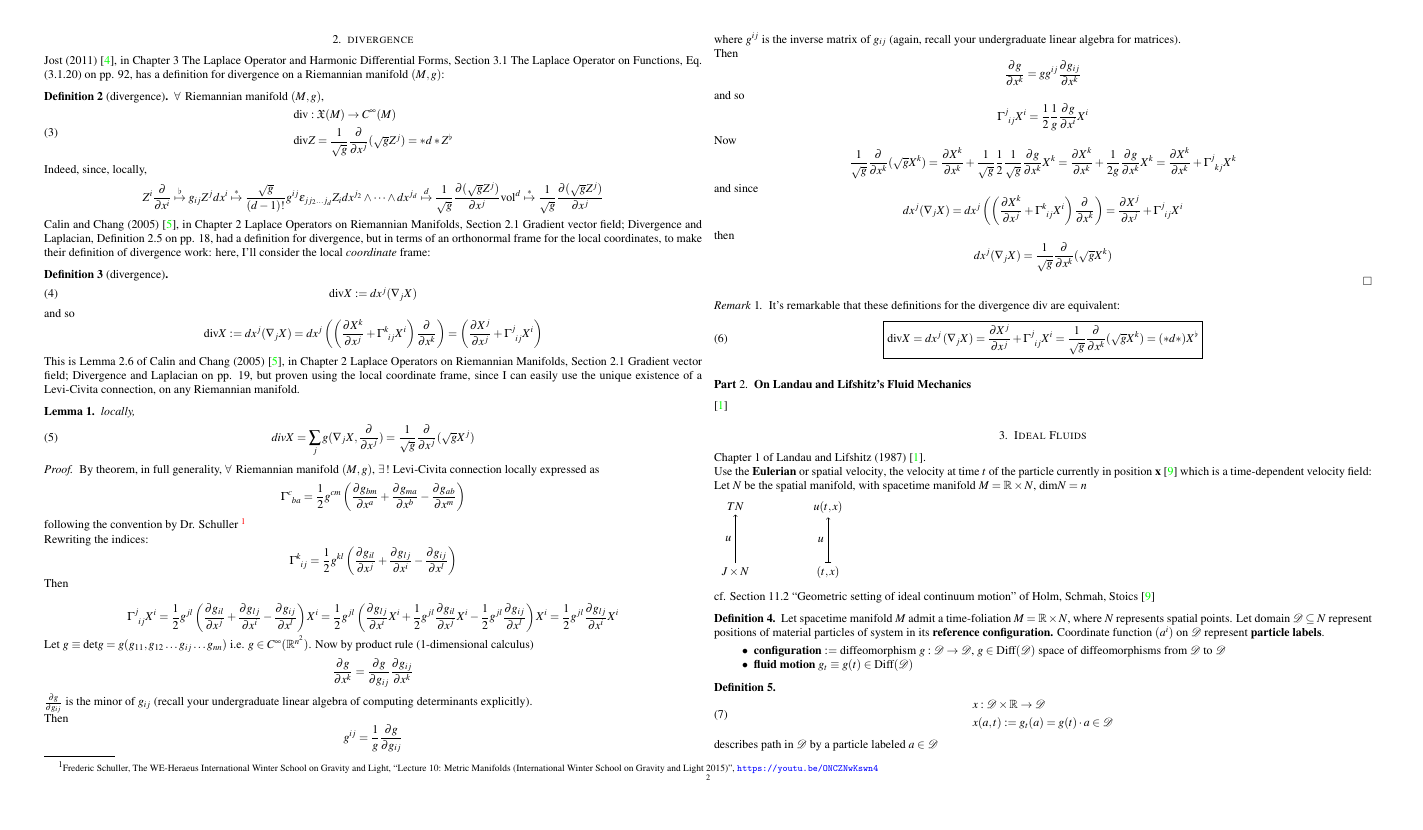
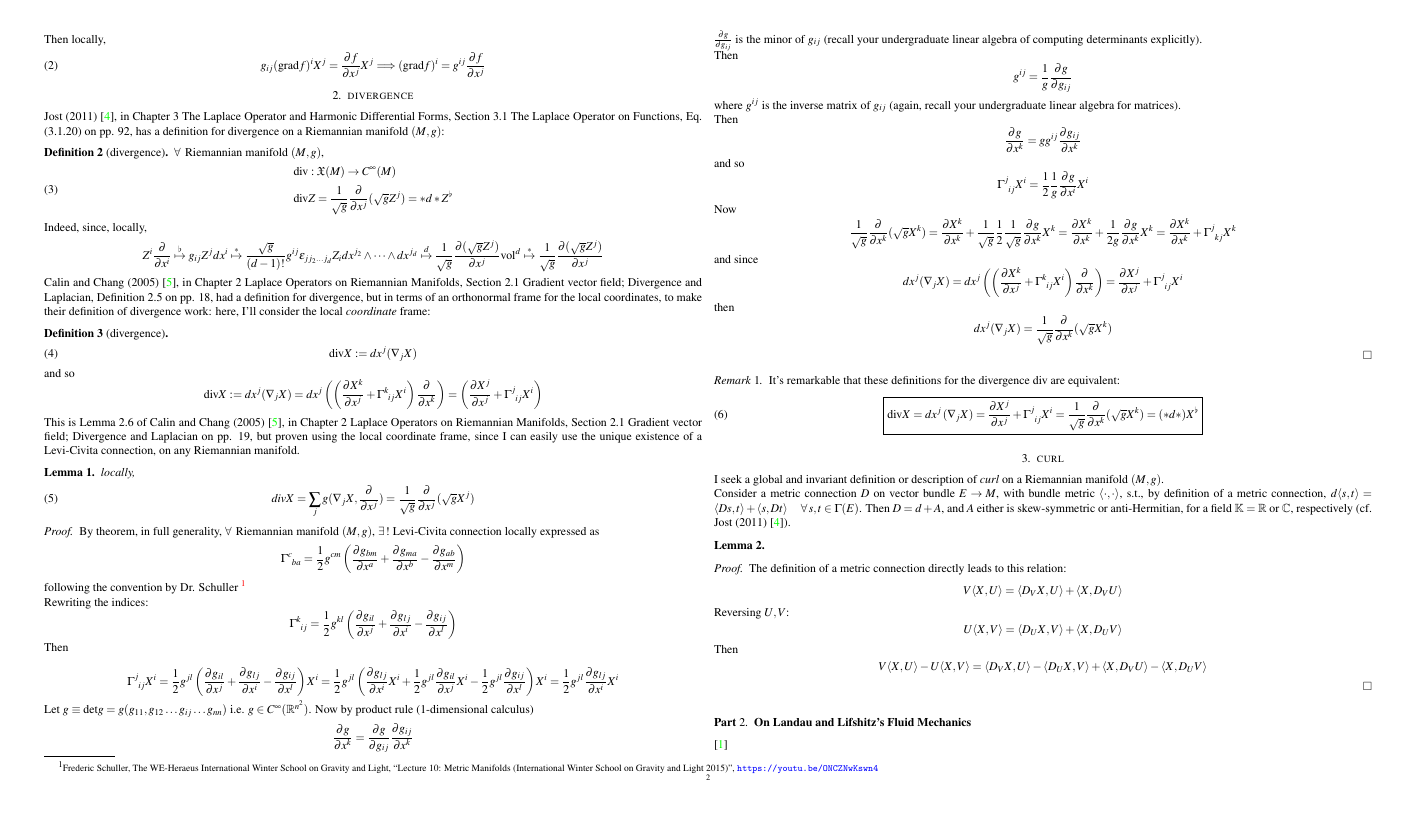
Before and after one commit to rddaz2013/Propulsion, a LaTeX paper (LaTeXandpdfs/FluidMechanics.tex): page 2 of 10 before the commit and page 2 of 11 after it. Compiled offline with pdfLaTeX.

Commit message:
Made changes to FluidMechanics.tex

```diff
--- a/LaTeXandpdfs/FluidMechanics.tex
+++ b/LaTeXandpdfs/FluidMechanics.tex
@@ -268,6 +268,35 @@ It's remarkable that these definitions for the divergence $\text{div}$ are equiv
     }
 \end{equation}
 \end{remark}
+
+\section{curl}
+
+I seek a global and invariant definition or description of $\emph{curl}$ on a Riemannian manifold $(M,g)$.
+
+Consider a metric connection $D$ on vector bundle $E\to M$, with bundle metric $\langle \cdot , \cdot \rangle$, s.t., by definition of a metric connection, $d\langle s,t\rangle = \langle Ds,t \rangle + \langle s,Dt\rangle \quad \, \forall \, s,t \in \Gamma(E)$.  Then $D=d+A$, and $A$ either is skew-symmetric or anti-Hermitian, for a field $\mathbb{K} = \mathbb{R}$ or $\mathbb{C}$, respectively (cf. Jost (2011) \cite{JJost2011}).
+
+
+
+\begin{lemma}
+\end{lemma}
+
+\begin{proof}
+The definition of a metric connection directly leads to this relation:
+\[
+V\langle X,U \rangle = \langle D_VX,U\rangle + \langle X,D_VU \rangle
+\]
+Reversing $U,V$:
+\[
+U\langle X,V \rangle = \langle D_UX,V\rangle + \langle X,D_UV \rangle
+\]
+Then
+\[
+V\langle X,U \rangle - U\langle X,V \rangle = \langle D_VX,U\rangle - \langle D_UX,V\rangle  + \langle X,D_VU \rangle - \langle X,D_UV \rangle
+\]
+
+
+\end{proof}
+
 
 \part{On Landau and Lifshitz's \textbf{Fluid Mechanics}}\cite{LLandauELifshitz1987}
 
```
Also changed, not shown: LaTeXandpdfs/FluidMechanics.tex (5 more changed lines).
